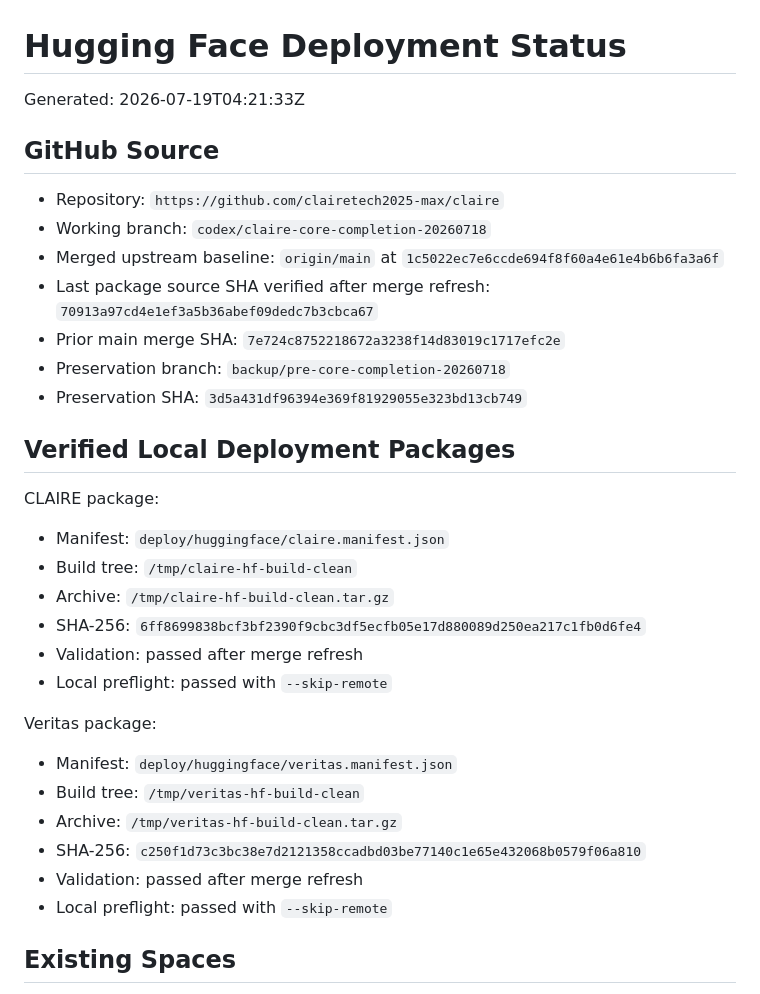
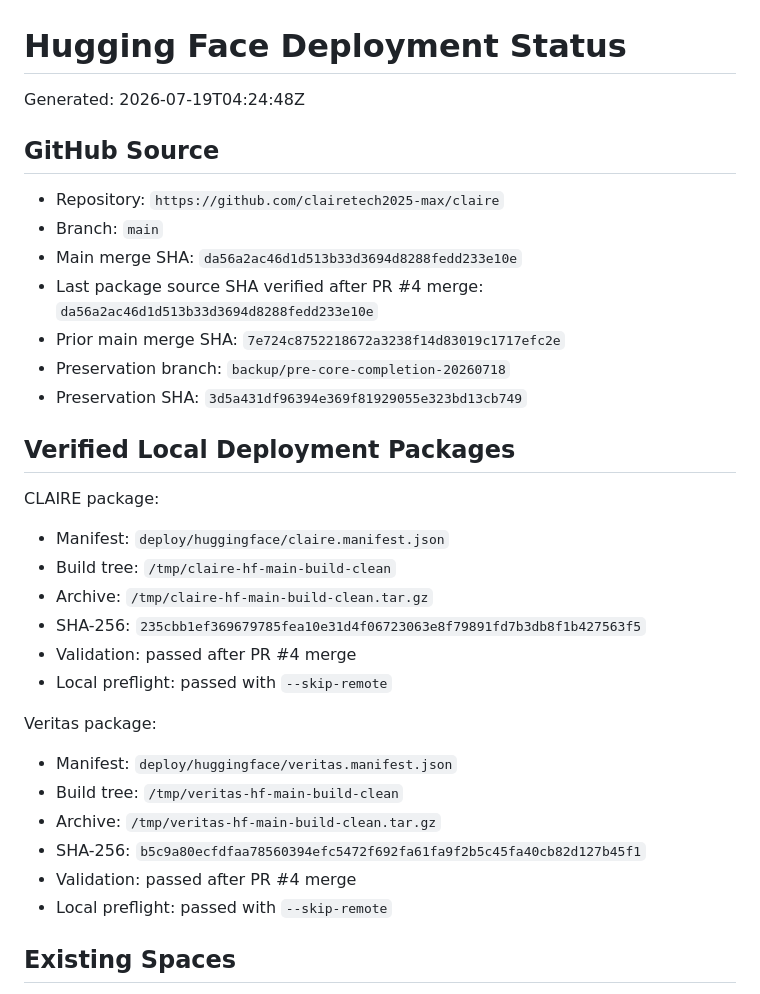
Before and after one commit to clairetech2025-max/claire, a Markdown page: docs/HUGGING_FACE_DEPLOYMENT_STATUS.md, the part around the change. Drawn GitHub-style.

Commit message:
Record authoritative main HF package evidence

```diff
--- a/docs/HUGGING_FACE_DEPLOYMENT_STATUS.md
+++ b/docs/HUGGING_FACE_DEPLOYMENT_STATUS.md
@@ -1,13 +1,13 @@
 # Hugging Face Deployment Status
 
-Generated: 2026-07-19T04:21:33Z
+Generated: 2026-07-19T04:24:48Z
 
 ## GitHub Source
 
 - Repository: `https://github.com/clairetech2025-max/claire`
-- Working branch: `codex/claire-core-completion-20260718`
-- Merged upstream baseline: `origin/main` at `1c5022ec7e6ccde694f8f60a4e61e4b6b6fa3a6f`
-- Last package source SHA verified after merge refresh: `70913a97cd4e1ef3a5b36abef09dedc7b3cbca67`
+- Branch: `main`
+- Main merge SHA: `da56a2ac46d1d513b33d3694d8288fedd233e10e`
+- Last package source SHA verified after PR #4 merge: `da56a2ac46d1d513b33d3694d8288fedd233e10e`
 - Prior main merge SHA: `7e724c8752218672a3238f14d83019c1717efc2e`
 - Preservation branch: `backup/pre-core-completion-20260718`
 - Preservation SHA: `3d5a431df96394e369f81929055e323bd13cb749`
@@ -17,19 +17,19 @@ Generated: 2026-07-19T04:21:33Z
 CLAIRE package:
 
 - Manifest: `deploy/huggingface/claire.manifest.json`
-- Build tree: `/tmp/claire-hf-build-clean`
-- Archive: `/tmp/claire-hf-build-clean.tar.gz`
-- SHA-256: `6ff8699838bcf3bf2390f9cbc3df5ecfb05e17d880089d250ea217c1fb0d6fe4`
-- Validation: passed after merge refresh
+- Build tree: `/tmp/claire-hf-main-build-clean`
+- Archive: `/tmp/claire-hf-main-build-clean.tar.gz`
+- SHA-256: `235cbb1ef369679785fea10e31d4f06723063e8f79891fd7b3db8f1b427563f5`
+- Validation: passed after PR #4 merge
 - Local preflight: passed with `--skip-remote`
 
 Veritas package:
 
 - Manifest: `deploy/huggingface/veritas.manifest.json`
-- Build tree: `/tmp/veritas-hf-build-clean`
-- Archive: `/tmp/veritas-hf-build-clean.tar.gz`
-- SHA-256: `c250f1d73c3bc38e7d2121358ccadbd03be77140c1e65e432068b0579f06a810`
-- Validation: passed after merge refresh
+- Build tree: `/tmp/veritas-hf-main-build-clean`
+- Archive: `/tmp/veritas-hf-main-build-clean.tar.gz`
+- SHA-256: `b5c9a80ecfdfaa78560394efc5472f692fa61fa9f2b5c45fa40cb82d127b45f1`
+- Validation: passed after PR #4 merge
 - Local preflight: passed with `--skip-remote`
 
 ## Existing Spaces
```
